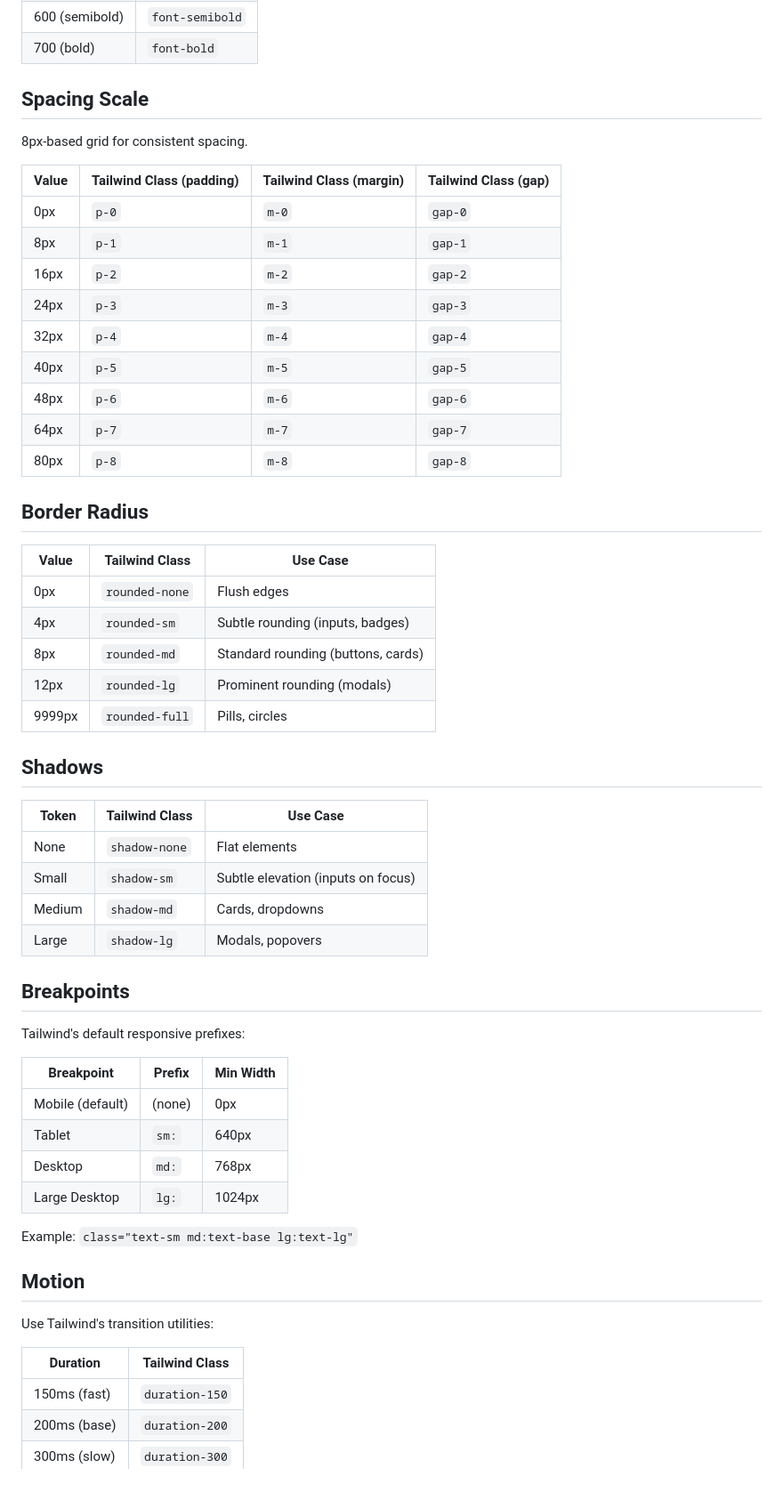
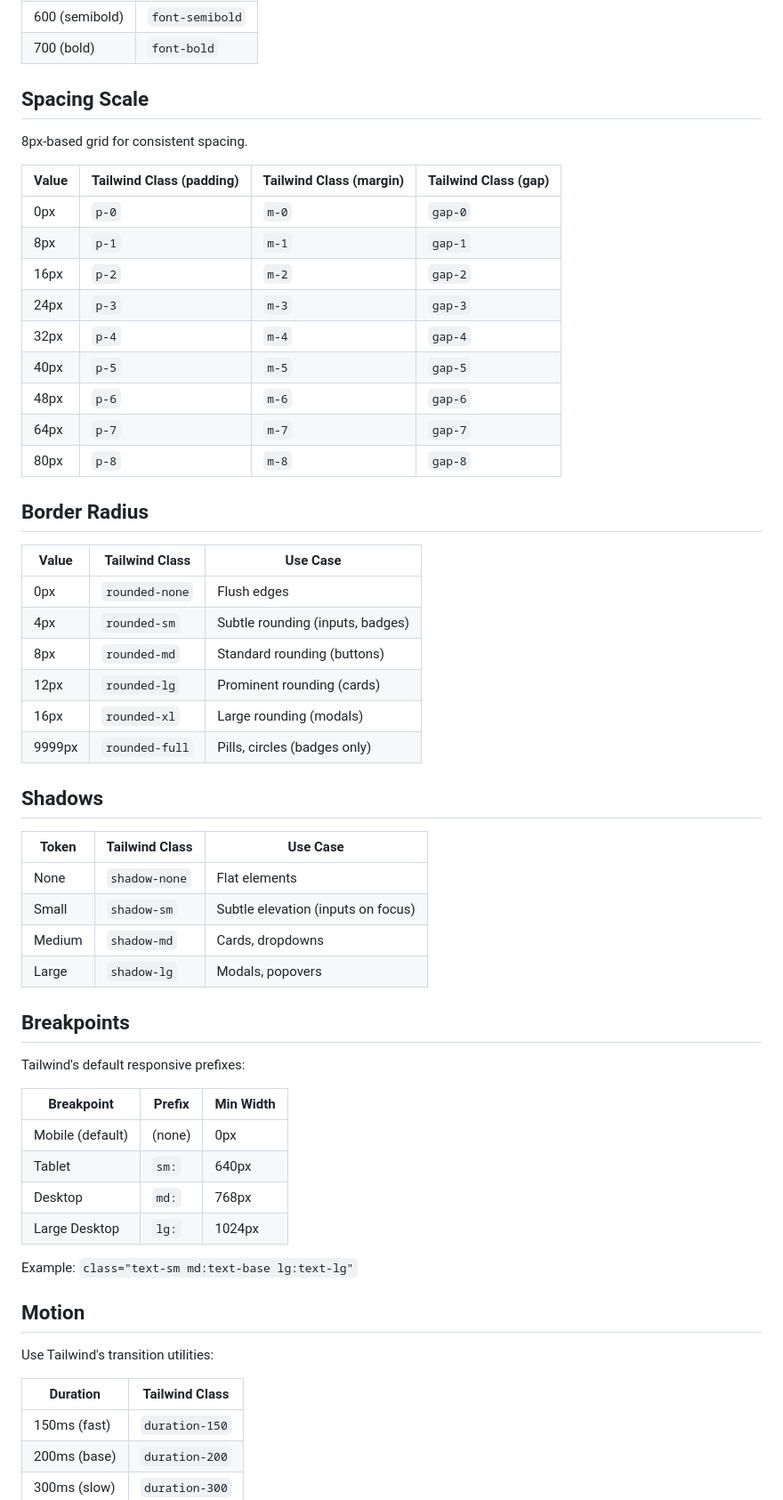
Before and after one commit to rosswilliamsdev/steward, a Markdown page: .claude/context/design-system.md, the part around one of its changes. Shown at 89% size. Rendered like a GitHub page.

```diff
--- a/.claude/context/design-system.md
+++ b/.claude/context/design-system.md
@@ -124,51 +146,52 @@ Complementary green tones for secondary actions and accents.
 | 600 (semibold) | `font-semibold` |
-| 700 (bold) | `font-bold` |
+| 700 (bold)     | `font-bold`     |
 
 ## Spacing Scale
 
 8px-based grid for consistent spacing.
 
 | Value | Tailwind Class (padding) | Tailwind Class (margin) | Tailwind Class (gap) |
-|-------|--------------------------|-------------------------|----------------------|
-| 0px | `p-0` | `m-0` | `gap-0` |
-| 8px | `p-1` | `m-1` | `gap-1` |
-| 16px | `p-2` | `m-2` | `gap-2` |
-| 24px | `p-3` | `m-3` | `gap-3` |
-| 32px | `p-4` | `m-4` | `gap-4` |
-| 40px | `p-5` | `m-5` | `gap-5` |
-| 48px | `p-6` | `m-6` | `gap-6` |
-| 64px | `p-7` | `m-7` | `gap-7` |
-| 80px | `p-8` | `m-8` | `gap-8` |
+| ----- | ------------------------ | ----------------------- | -------------------- |
+| 0px   | `p-0`                    | `m-0`                   | `gap-0`              |
+| 8px   | `p-1`                    | `m-1`                   | `gap-1`              |
+| 16px  | `p-2`                    | `m-2`                   | `gap-2`              |
+| 24px  | `p-3`                    | `m-3`                   | `gap-3`              |
+| 32px  | `p-4`                    | `m-4`                   | `gap-4`              |
+| 40px  | `p-5`                    | `m-5`                   | `gap-5`              |
+| 48px  | `p-6`                    | `m-6`                   | `gap-6`              |
+| 64px  | `p-7`                    | `m-7`                   | `gap-7`              |
+| 80px  | `p-8`                    | `m-8`                   | `gap-8`              |
 
 ## Border Radius
 
-| Value | Tailwind Class | Use Case |
-|-------|----------------|----------|
-| 0px | `rounded-none` | Flush edges |
-| 4px | `rounded-sm` | Subtle rounding (inputs, badges) |
-| 8px | `rounded-md` | Standard rounding (buttons, cards) |
-| 12px | `rounded-lg` | Prominent rounding (modals) |
-| 9999px | `rounded-full` | Pills, circles |
+| Value  | Tailwind Class | Use Case                         |
+| ------ | -------------- | -------------------------------- |
+| 0px    | `rounded-none` | Flush edges                      |
+| 4px    | `rounded-sm`   | Subtle rounding (inputs, badges) |
+| 8px    | `rounded-md`   | Standard rounding (buttons)      |
+| 12px   | `rounded-lg`   | Prominent rounding (cards)       |
+| 16px   | `rounded-xl`   | Large rounding (modals)          |
+| 9999px | `rounded-full` | Pills, circles (badges only)     |
 
 ## Shadows
 
-| Token | Tailwind Class | Use Case |
-|-------|----------------|----------|
-| None | `shadow-none` | Flat elements |
-| Small | `shadow-sm` | Subtle elevation (inputs on focus) |
-| Medium | `shadow-md` | Cards, dropdowns |
-| Large | `shadow-lg` | Modals, popovers |
+| Token  | Tailwind Class | Use Case                           |
+| ------ | -------------- | ---------------------------------- |
+| None   | `shadow-none`  | Flat elements                      |
+| Small  | `shadow-sm`    | Subtle elevation (inputs on focus) |
+| Medium | `shadow-md`    | Cards, dropdowns                   |
+| Large  | `shadow-lg`    | Modals, popovers                   |
 
 ## Breakpoints
 
 Tailwind's default responsive prefixes:
 
-| Breakpoint | Prefix | Min Width |
-|------------|--------|-----------|
-| Mobile (default) | (none) | 0px |
-| Tablet | `sm:` | 640px |
-| Desktop | `md:` | 768px |
-| Large Desktop | `lg:` | 1024px |
+| Breakpoint       | Prefix | Min Width |
+| ---------------- | ------ | --------- |
+| Mobile (default) | (none) | 0px       |
+| Tablet           | `sm:`  | 640px     |
+| Desktop          | `md:`  | 768px     |
+| Large Desktop    | `lg:`  | 1024px    |
 
 Example: `class="text-sm md:text-base lg:text-lg"`
 
@@ -176,8 +199,8 @@ Example: `class="text-sm md:text-base lg:text-lg"`
 
 Use Tailwind's transition utilities:
 
-| Duration | Tailwind Class |
-|----------|----------------|
+| Duration     | Tailwind Class |
+| ------------ | -------------- |
 | 150ms (fast) | `duration-150` |
 | 200ms (base) | `duration-200` |
 | 300ms (slow) | `duration-300` |
```
Also changed, not shown: other parts of .claude/context/design-system.md (+200 -88 lines), .claude/commands/senior-designer.md (added, +45 -0 lines), .claude/docs/donor-views-implementation-plan.md (+4 -0 lines).
